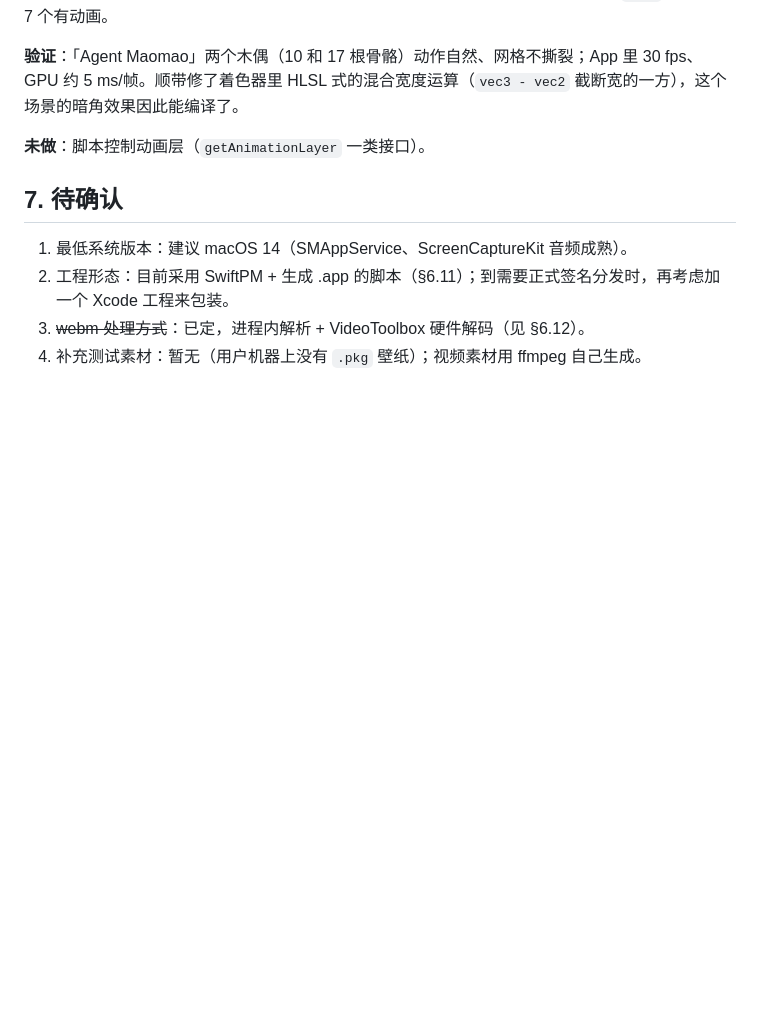
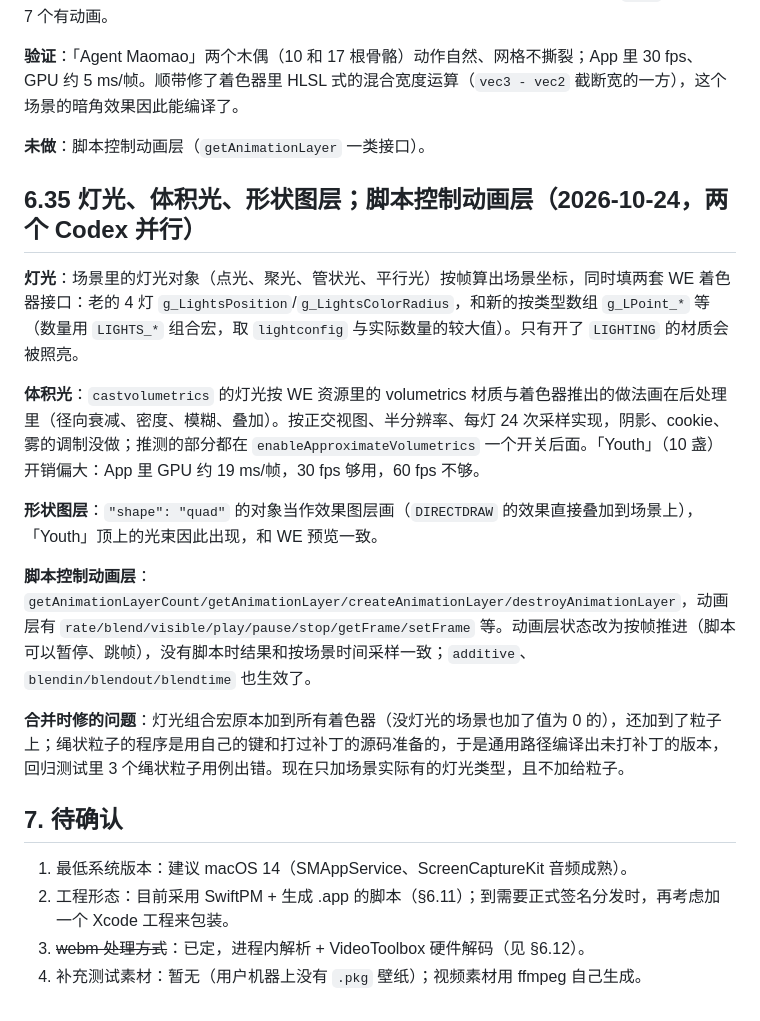
Before and after one commit to Strangelight-Merser/mac-wallpaper, a Markdown page: docs/design.md, the part around the change. Drawn GitHub-style; blank space fills up the shorter version.

Commit message:
Design: lights, volumetrics, shape layers and animation-layer scripts
Co-Authored-By: Claude Opus 5.5 <noreply@anthropic.com>

```diff
--- a/docs/design.md
+++ b/docs/design.md
@@ -711,6 +711,18 @@ SwiftUI（macOS 14），原生 macOS 风格，作为风格讨论的基础；代
 
 **未做**：脚本控制动画层（`getAnimationLayer` 一类接口）。
 
+## 6.35 灯光、体积光、形状图层；脚本控制动画层（2026-10-24，两个 Codex 并行）
+
+**灯光**：场景里的灯光对象（点光、聚光、管状光、平行光）按帧算出场景坐标，同时填两套 WE 着色器接口：老的 4 灯 `g_LightsPosition`/`g_LightsColorRadius`，和新的按类型数组 `g_LPoint_*` 等（数量用 `LIGHTS_*` 组合宏，取 `lightconfig` 与实际数量的较大值）。只有开了 `LIGHTING` 的材质会被照亮。
+
+**体积光**：`castvolumetrics` 的灯光按 WE 资源里的 volumetrics 材质与着色器推出的做法画在后处理里（径向衰减、密度、模糊、叠加）。按正交视图、半分辨率、每灯 24 次采样实现，阴影、cookie、雾的调制没做；推测的部分都在 `enableApproximateVolumetrics` 一个开关后面。「Youth」（10 盏）开销偏大：App 里 GPU 约 19 ms/帧，30 fps 够用，60 fps 不够。
+
+**形状图层**：`"shape": "quad"` 的对象当作效果图层画（`DIRECTDRAW` 的效果直接叠加到场景上），「Youth」顶上的光束因此出现，和 WE 预览一致。
+
+**脚本控制动画层**：`getAnimationLayerCount/getAnimationLayer/createAnimationLayer/destroyAnimationLayer`，动画层有 `rate/blend/visible/play/pause/stop/getFrame/setFrame` 等。动画层状态改为按帧推进（脚本可以暂停、跳帧），没有脚本时结果和按场景时间采样一致；`additive`、`blendin/blendout/blendtime` 也生效了。
+
+**合并时修的问题**：灯光组合宏原本加到所有着色器（没灯光的场景也加了值为 0 的），还加到了粒子上；绳状粒子的程序是用自己的键和打过补丁的源码准备的，于是通用路径编译出未打补丁的版本，回归测试里 3 个绳状粒子用例出错。现在只加场景实际有的灯光类型，且不加给粒子。
+
 ## 7. 待确认
 1. 最低系统版本：建议 macOS 14（SMAppService、ScreenCaptureKit 音频成熟）。
 2. 工程形态：目前采用 SwiftPM + 生成 .app 的脚本（§6.11）；到需要正式签名分发时，再考虑加一个 Xcode 工程来包装。
```
